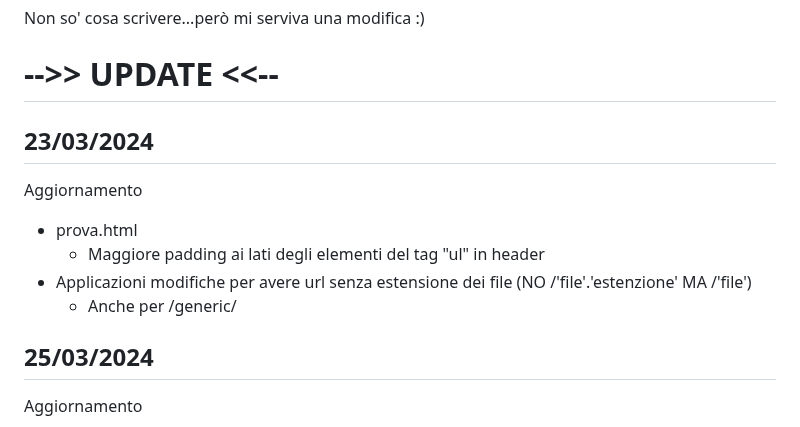
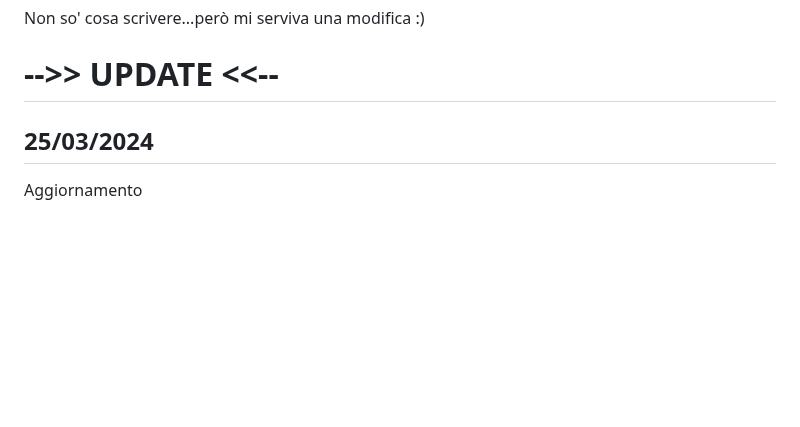
Before and after one commit to GianlucaSpendolini/GianlucaSpendolini.github.io, a Markdown page: README.md, the part around the change. GitHub-like rendering; blank space fills up the shorter version.

Commit message:
Update README.md
tolto 23/03/2024

```diff
--- a/README.md
+++ b/README.md
@@ -4,14 +4,6 @@ Non so' cosa scrivere...però mi serviva una modifica :)
 
 
 # -->> UPDATE <<--
-
-## 23/03/2024
-
-Aggiornamento
-- prova.html
-  - Maggiore padding ai lati degli elementi del tag "ul" in header
-- Applicazioni modifiche per avere url senza estensione dei file (NO /'file'.'estenzione' MA /'file')
-  - Anche per /generic/
 
 ## 25/03/2024
 
```
